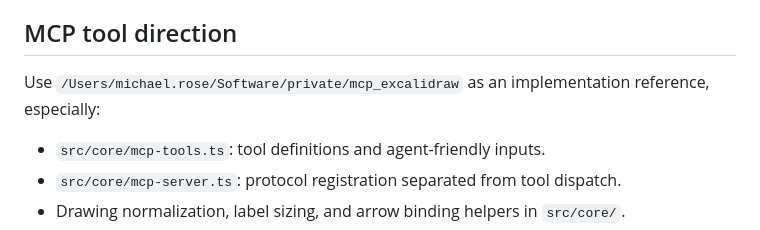
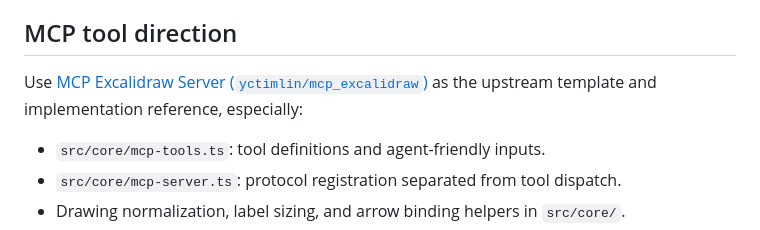
Before and after one commit to rose-m/excalibur, a Markdown page: docs/high-level-design.md, the part around the change. GitHub-like rendering.

```diff
--- a/docs/high-level-design.md
+++ b/docs/high-level-design.md
@@ -207,7 +207,7 @@ Versioned Postgres migrations run transactionally at startup under an advisory l
 
 ## MCP tool direction
 
-Use `/Users/michael.rose/Software/private/mcp_excalidraw` as an implementation reference, especially:
+Use [MCP Excalidraw Server (`yctimlin/mcp_excalidraw`)](https://github.com/yctimlin/mcp_excalidraw) as the upstream template and implementation reference, especially:
 
 - `src/core/mcp-tools.ts`: tool definitions and agent-friendly inputs.
 - `src/core/mcp-server.ts`: protocol registration separated from tool dispatch.
```
Also changed, not shown: README.md (+7 -0 lines), docs/images/architecture-demo.png (added).
